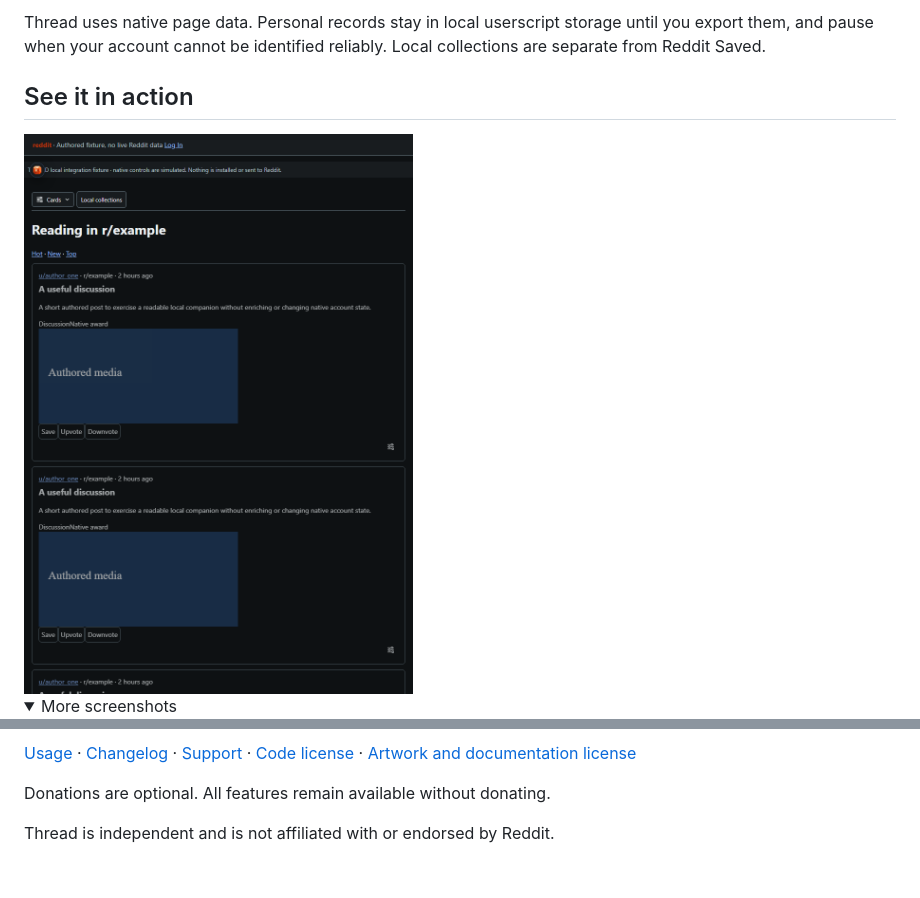
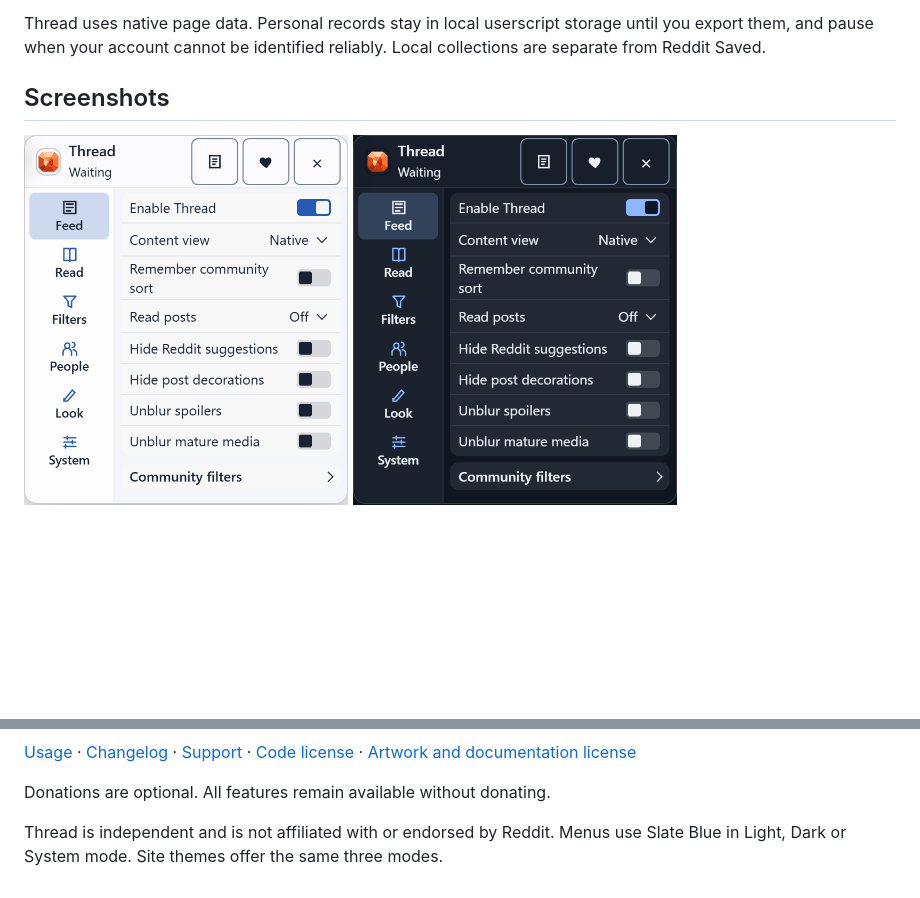
Before and after one commit to ExtraPotions/Thread, a Markdown page: README.md, 2 parts joined by grey strips. Drawn GitHub-style; pictures changed too: docs/screenshots/changelog.png (added), docs/screenshots/menu-dark.png (added), docs/screenshots/menu-light.png (added); folded sections open; blank space fills up the shorter version.

Commit message:
Release 0.3.0 with Slate Blue modes and product-only screenshots

```diff
--- a/README.md
+++ b/README.md
@@ -15,10 +15,9 @@ After installing, refresh modern Reddit and open the Thread gem below the left n
 
 Thread uses native page data. Personal records stay in local userscript storage until you export them, and pause when your account cannot be identified reliably. Local collections are separate from Reddit Saved.
 
-## See it in action
+## Screenshots
 
-<img src="docs/screenshots/cards-ipad.png" width="640" alt="Thread Cards layout on an iPad-sized sample page">
+<img src="docs/screenshots/menu-light.png" width="324" alt="Thread Light menu with expandable groups closed">
 
-<details>
-<summary>More screenshots</summary>
+<img src="docs/screenshots/menu-dark.png" width="324" alt="Thread Dark menu with expandable groups closed">
 
@@ -45,3 +30,4 @@ Screenshots use sample content and iPad touch emulation.
 Donations are optional. All features remain available without donating.
 
 Thread is independent and is not affiliated with or endorsed by Reddit.
+Menus use Slate Blue in Light, Dark or System mode. Site themes offer the same three modes.
```
Also changed, not shown: other parts of README.md (+1 -15 lines), CHANGELOG.md (+7 -0 lines), docs/usage.md (+5 -1 lines), 14 other files.
